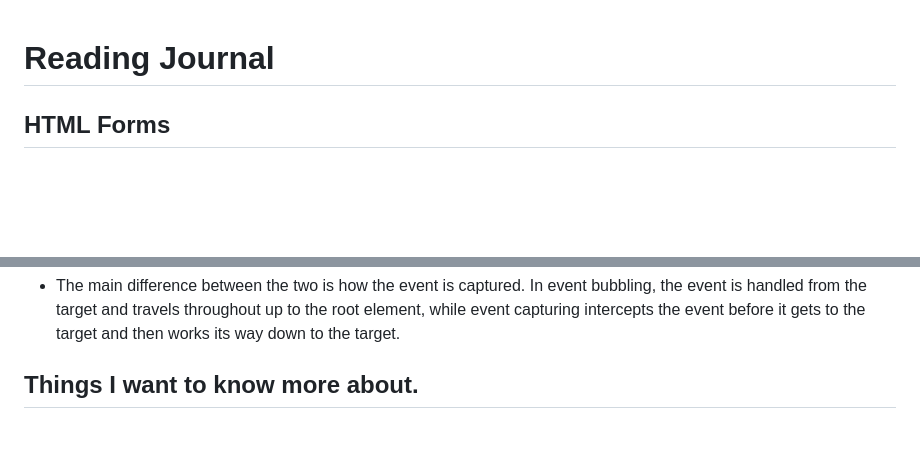
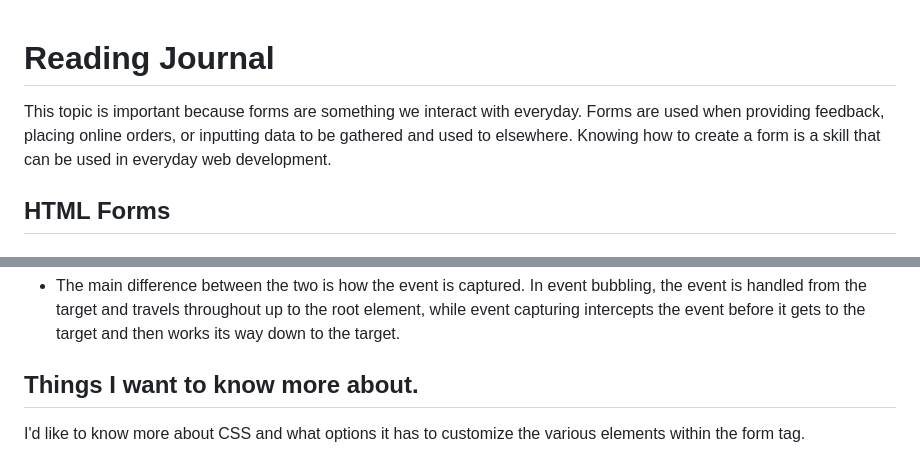
Before and after one commit to T-Ingram/reading-notes, a Markdown page: 201/class-09.md, 2 parts joined by grey strips. Rendered like a GitHub page; blank space fills up the shorter version.

Commit message:
Finished class-09 questions

```diff
--- a/201/class-09.md
+++ b/201/class-09.md
@@ -1,4 +1,6 @@
 # Reading Journal
+
+This topic is important because forms are something we interact with everyday. Forms are used when providing feedback, placing online orders, or inputting data to be gathered and used to elsewhere. Knowing how to create a form is a skill that can be used in everyday web development.
 
 ## HTML Forms
 
@@ -41,3 +43,5 @@
 - The main difference between the two is how the event is captured. In event bubbling, the event is handled from the target and travels throughout up to the root element, while event capturing intercepts the event before it gets to the target and then works its way down to the target.
 
 ## Things I want to know more about.
+
+I'd like to know more about CSS and what options it has to customize the various elements within the form tag.
```
